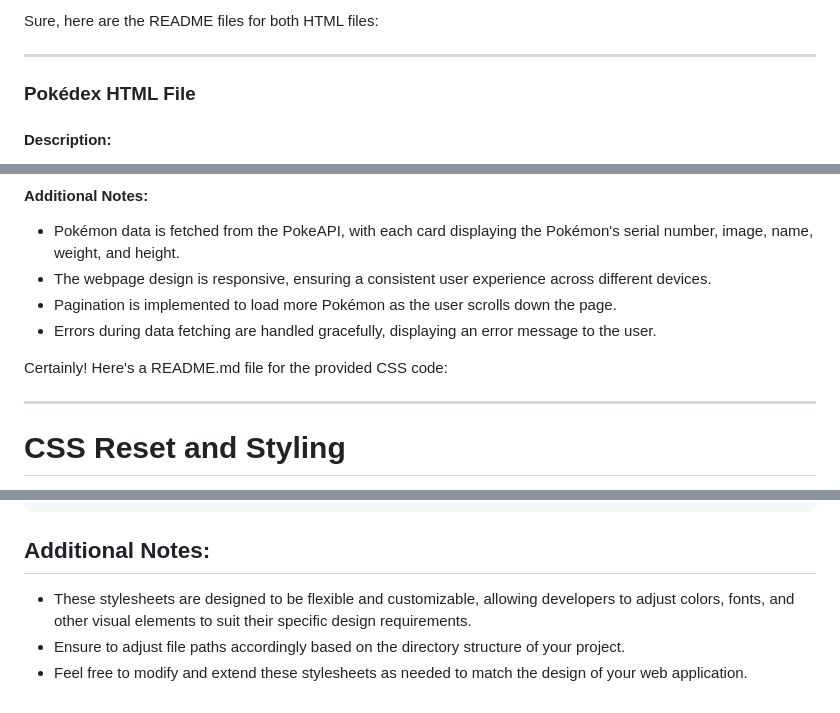
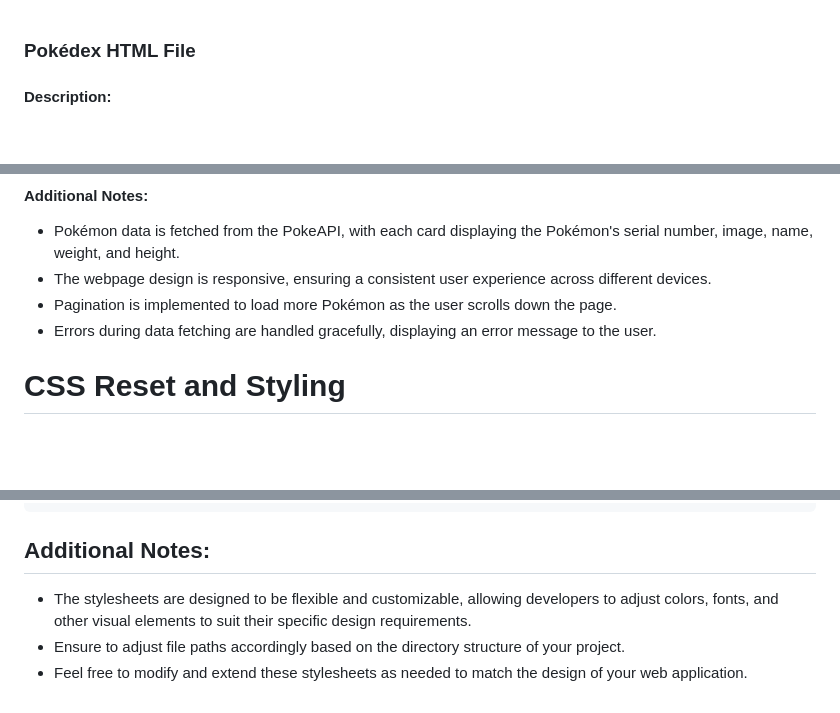
Before and after one commit to TandinZangmo456/02230305_WEB101_PA1, a Markdown page: README.md, 3 parts joined by grey strips. Drawn GitHub-style; blank space fills up the shorter version.

```diff
--- a/README.md
+++ b/README.md
@@ -1,7 +1,3 @@
-Sure, here are the README files for both HTML files:
-
----
-
 ### Pokédex HTML File
 
 #### Description:
@@ -40,9 +36,6 @@ This HTML file generates a list of Pokémon cards, each displaying basic informa
 - Pagination is implemented to load more Pokémon as the user scrolls down the page.
 - Errors during data fetching are handled gracefully, displaying an error message to the user.
 
-Certainly! Here's a README.md file for the provided CSS code:
-
----
 
 # CSS Reset and Styling
 
@@ -72,6 +65,6 @@ To use the styling, include the `style.css` file in your HTML document:
 
 ## Additional Notes:
 
-- These stylesheets are designed to be flexible and customizable, allowing developers to adjust colors, fonts, and other visual elements to suit their specific design requirements.
+- The stylesheets are designed to be flexible and customizable, allowing developers to adjust colors, fonts, and other visual elements to suit their specific design requirements.
 - Ensure to adjust file paths accordingly based on the directory structure of your project.
 - Feel free to modify and extend these stylesheets as needed to match the design of your web application.
```
